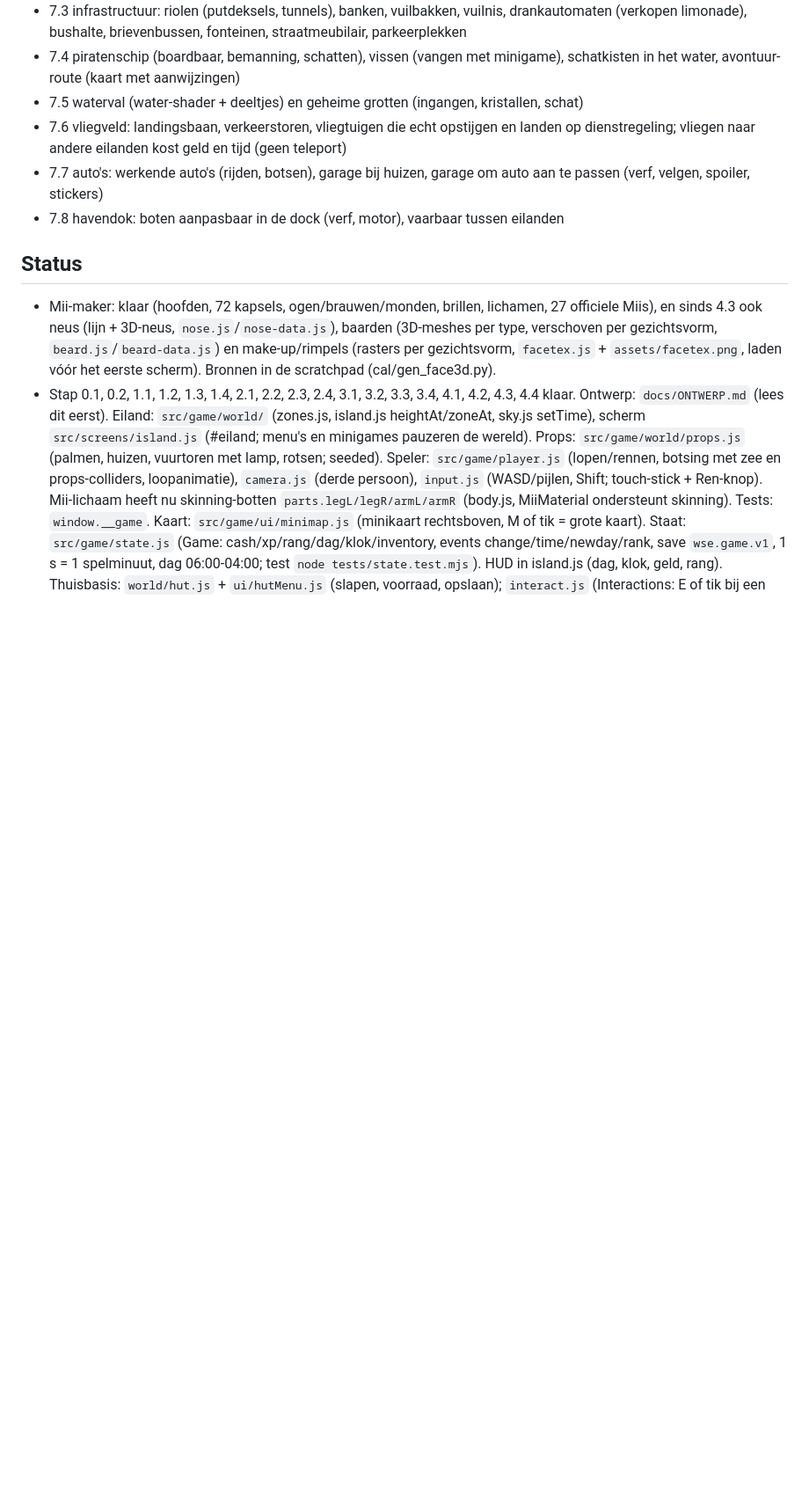
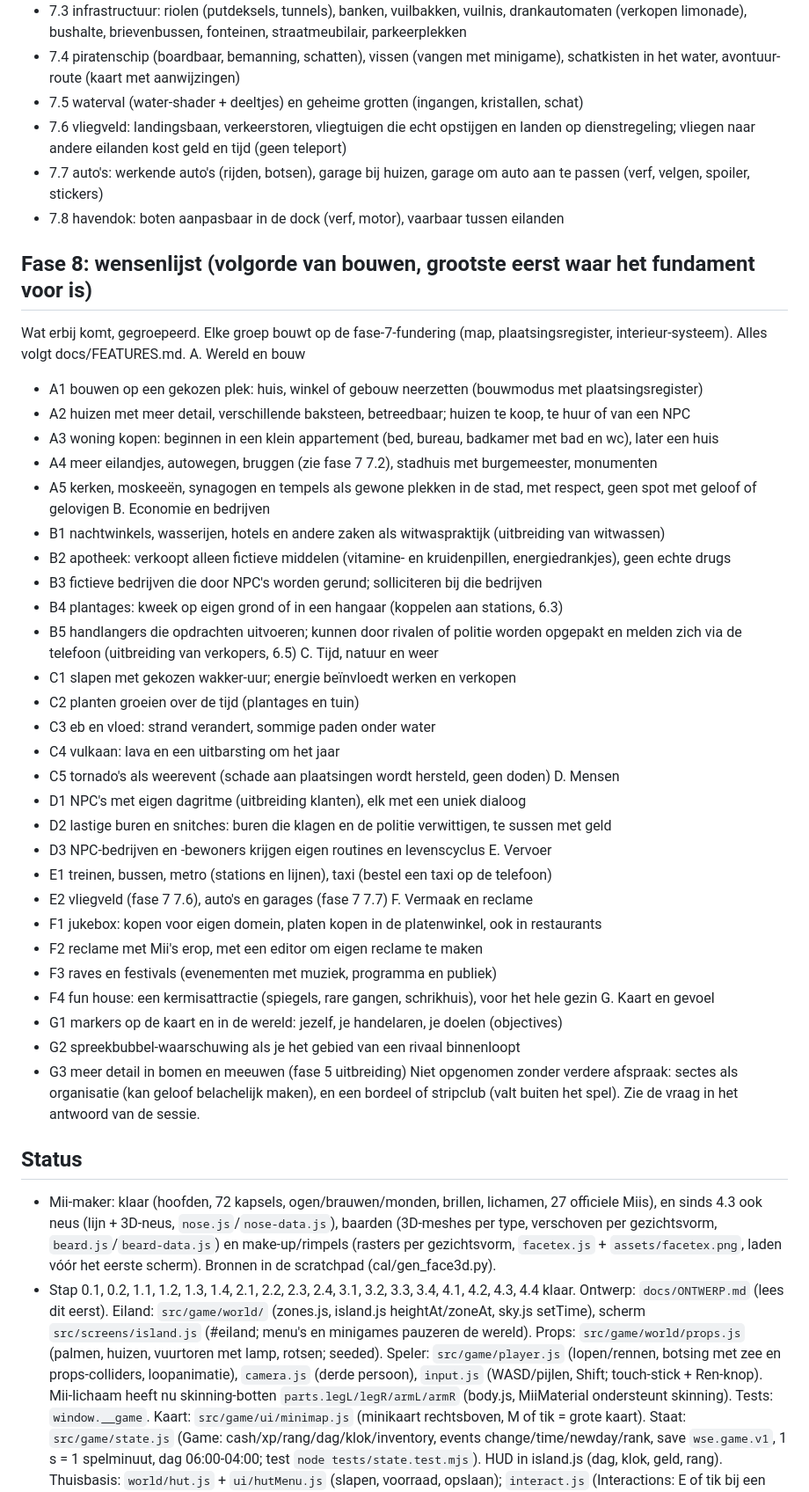
Before and after one commit to WikiDave/Wii-Sports-Extreme, a Markdown page: CLAUDE.md, the part around one of its changes. Shown at 88% size. GitHub-like rendering; blank space fills up the shorter version.

Commit message:
Roadmap fase 8: wensenlijst gegroepeerd en gesorteerd; status na de samenvoeging
Co-Authored-By: Claude Haiku 5.5 <noreply@anthropic.com>
Claude-Session: https://claude.ai/code/session_01Qiy6E4wtM8Vf6tz8M22iZj

```diff
--- a/CLAUDE.md
+++ b/CLAUDE.md
@@ -73,6 +73,49 @@ Bouwen (daarna, parallel per onderdeel):
   (verf, velgen, spoiler, stickers)
 - 7.8 havendok: boten aanpasbaar in de dock (verf, motor), vaarbaar tussen eilanden
 
+## Fase 8: wensenlijst (volgorde van bouwen, grootste eerst waar het fundament voor is)
+Wat erbij komt, gegroepeerd. Elke groep bouwt op de fase-7-fundering (map, plaatsingsregister,
+interieur-systeem). Alles volgt docs/FEATURES.md.
+A. Wereld en bouw
+- A1 bouwen op een gekozen plek: huis, winkel of gebouw neerzetten (bouwmodus met plaatsingsregister)
+- A2 huizen met meer detail, verschillende baksteen, betreedbaar; huizen te koop, te huur of van een NPC
+- A3 woning kopen: beginnen in een klein appartement (bed, bureau, badkamer met bad en wc), later een huis
+- A4 meer eilandjes, autowegen, bruggen (zie fase 7 7.2), stadhuis met burgemeester, monumenten
+- A5 kerken, moskeeën, synagogen en tempels als gewone plekken in de stad, met respect, geen spot
+  met geloof of gelovigen
+B. Economie en bedrijven
+- B1 nachtwinkels, wasserijen, hotels en andere zaken als witwaspraktijk (uitbreiding van witwassen)
+- B2 apotheek: verkoopt alleen fictieve middelen (vitamine- en kruidenpillen, energiedrankjes), geen
+  echte drugs
+- B3 fictieve bedrijven die door NPC's worden gerund; solliciteren bij die bedrijven
+- B4 plantages: kweek op eigen grond of in een hangaar (koppelen aan stations, 6.3)
+- B5 handlangers die opdrachten uitvoeren; kunnen door rivalen of politie worden opgepakt en melden
+  zich via de telefoon (uitbreiding van verkopers, 6.5)
+C. Tijd, natuur en weer
+- C1 slapen met gekozen wakker-uur; energie beïnvloedt werken en verkopen
+- C2 planten groeien over de tijd (plantages en tuin)
+- C3 eb en vloed: strand verandert, sommige paden onder water
+- C4 vulkaan: lava en een uitbarsting om het jaar
+- C5 tornado's als weerevent (schade aan plaatsingen wordt hersteld, geen doden)
+D. Mensen
+- D1 NPC's met eigen dagritme (uitbreiding klanten), elk met een uniek dialoog
+- D2 lastige buren en snitches: buren die klagen en de politie verwittigen, te sussen met geld
+- D3 NPC-bedrijven en -bewoners krijgen eigen routines en levenscyclus
+E. Vervoer
+- E1 treinen, bussen, metro (stations en lijnen), taxi (bestel een taxi op de telefoon)
+- E2 vliegveld (fase 7 7.6), auto's en garages (fase 7 7.7)
+F. Vermaak en reclame
+- F1 jukebox: kopen voor eigen domein, platen kopen in de platenwinkel, ook in restaurants
+- F2 reclame met Mii's erop, met een editor om eigen reclame te maken
+- F3 raves en festivals (evenementen met muziek, programma en publiek)
+- F4 fun house: een kermisattractie (spiegels, rare gangen, schrikhuis), voor het hele gezin
+G. Kaart en gevoel
+- G1 markers op de kaart en in de wereld: jezelf, je handelaren, je doelen (objectives)
+- G2 spreekbubbel-waarschuwing als je het gebied van een rivaal binnenloopt
+- G3 meer detail in bomen en meeuwen (fase 5 uitbreiding)
+Niet opgenomen zonder verdere afspraak: sectes als organisatie (kan geloof belachelijk maken),
+en een bordeel of stripclub (valt buiten het spel). Zie de vraag in het antwoord van de sessie.
+
 ## Status
 - Mii-maker: klaar (hoofden, 72 kapsels, ogen/brauwen/monden, brillen, lichamen, 27 officiele
   Miis), en sinds 4.3 ook neus (lijn + 3D-neus, `nose.js`/`nose-data.js`), baarden (3D-meshes per
```
Also changed, not shown: other parts of CLAUDE.md (+1 -0 lines).
